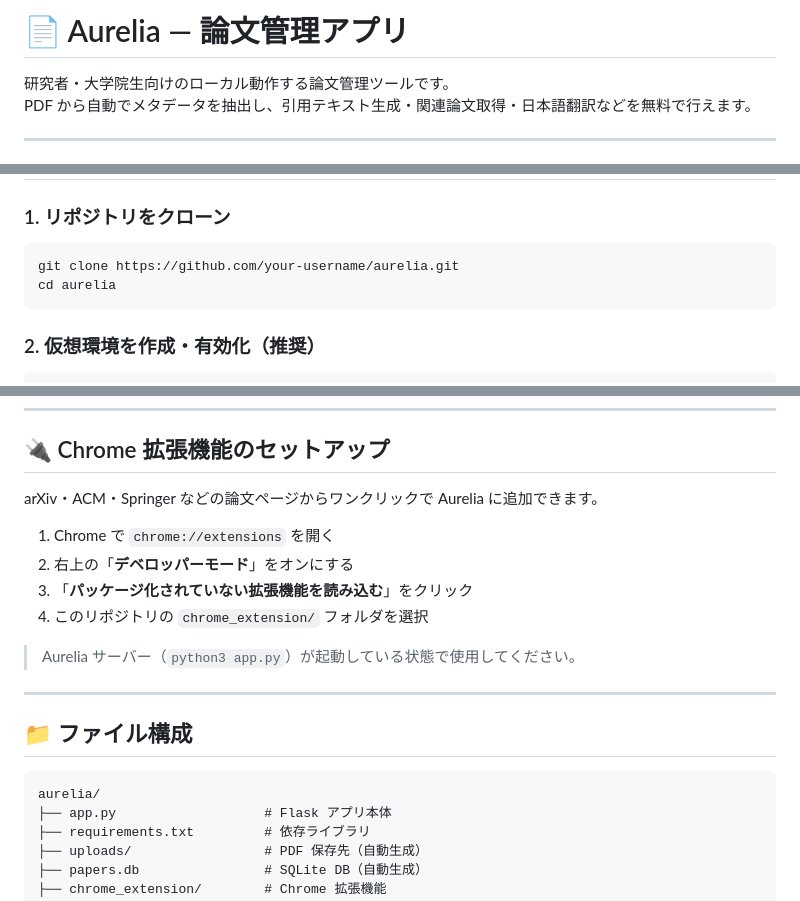
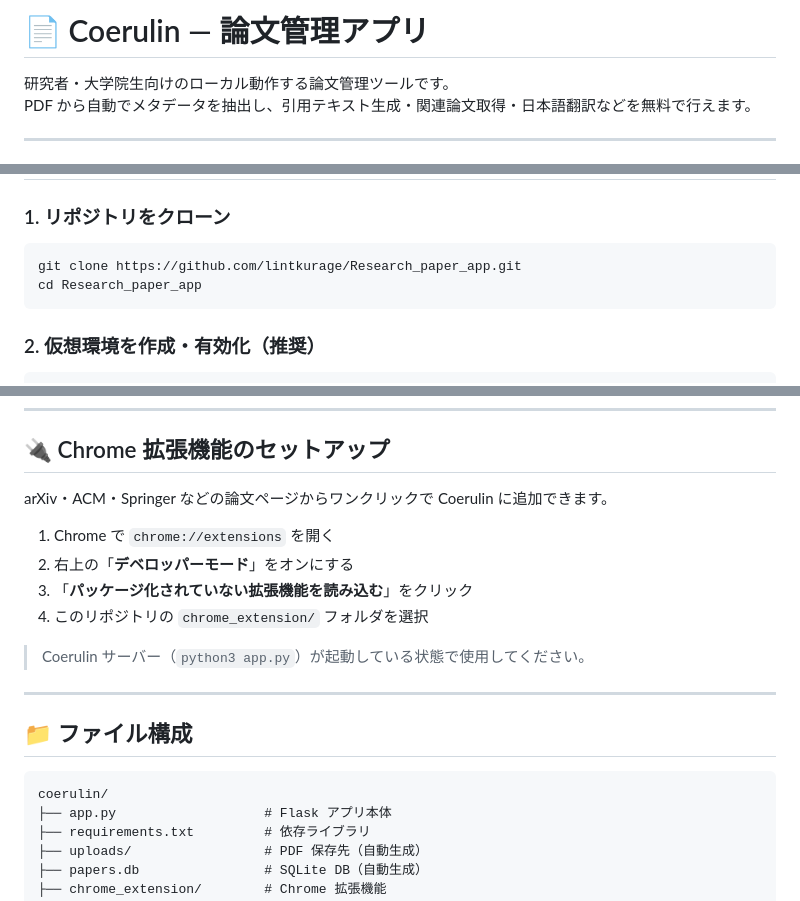
Before and after one commit to lintkurage/Research_paper_app, a Markdown page: README.md, 3 parts joined by grey strips. Rendered like a GitHub page.

Commit message:
READMEのアプリ名をCoerulinに変更
- タイトル・Chrome拡張説明・ファイル構成の "Aurelia" を "Coerulin" に変更
- クローンURLを実際のリポジトリ URL に修正

Co-Authored-By: Claude Sonnet 4.6 <noreply@anthropic.com>

````diff
--- a/README.md
+++ b/README.md
@@ -1,4 +1,4 @@
-# 📄 Aurelia — 論文管理アプリ
+# 📄 Coerulin — 論文管理アプリ
 
 研究者・大学院生向けのローカル動作する論文管理ツールです。
 PDF から自動でメタデータを抽出し、引用テキスト生成・関連論文取得・日本語翻訳などを無料で行えます。
@@ -34,8 +34,8 @@ PDF から自動でメタデータを抽出し、引用テキスト生成・関
 ### 1. リポジトリをクローン
 
 ```bash
-git clone https://github.com/your-username/aurelia.git
-cd aurelia
+git clone https://github.com/lintkurage/Research_paper_app.git
+cd Research_paper_app
 ```
 
 ### 2. 仮想環境を作成・有効化（推奨）
@@ -70,21 +70,21 @@ python3 app.py
 
 ## 🔌 Chrome 拡張機能のセットアップ
 
-arXiv・ACM・Springer などの論文ページからワンクリックで Aurelia に追加できます。
+arXiv・ACM・Springer などの論文ページからワンクリックで Coerulin に追加できます。
 
 1. Chrome で `chrome://extensions` を開く
 2. 右上の「**デベロッパーモード**」をオンにする
 3. 「**パッケージ化されていない拡張機能を読み込む**」をクリック
 4. このリポジトリの `chrome_extension/` フォルダを選択
 
-> Aurelia サーバー（`python3 app.py`）が起動している状態で使用してください。
+> Coerulin サーバー（`python3 app.py`）が起動している状態で使用してください。
 
 ---
 
 ## 📁 ファイル構成
 
 ```
-aurelia/
+coerulin/
 ├── app.py                   # Flask アプリ本体
 ├── requirements.txt         # 依存ライブラリ
 ├── uploads/                 # PDF 保存先（自動生成）
````
